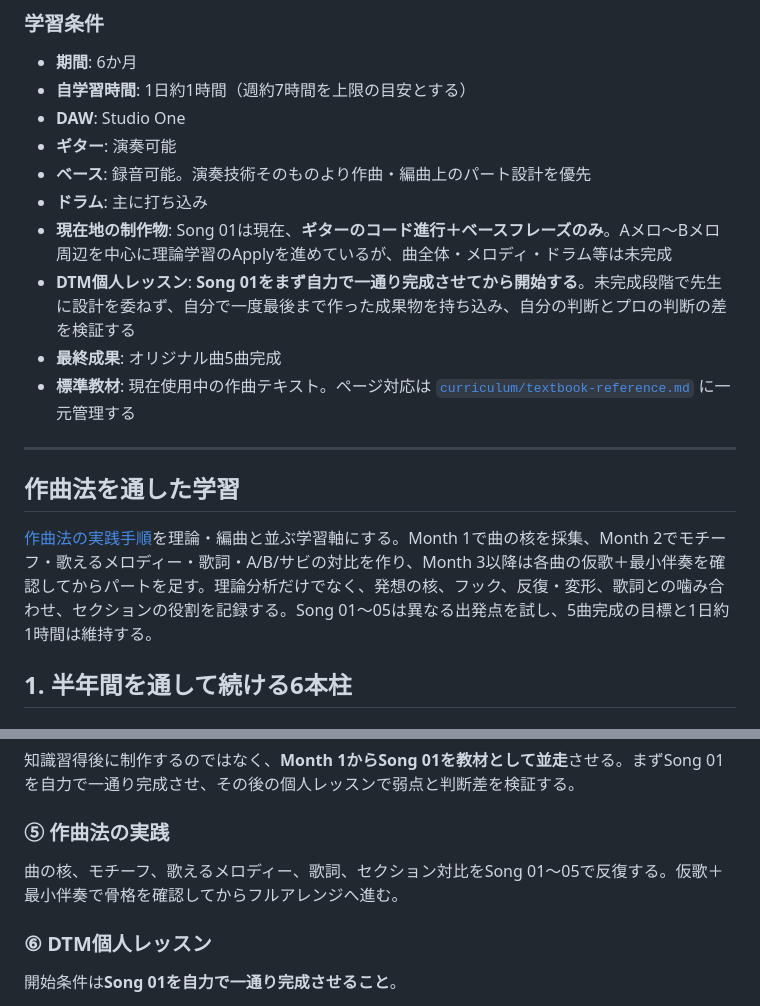
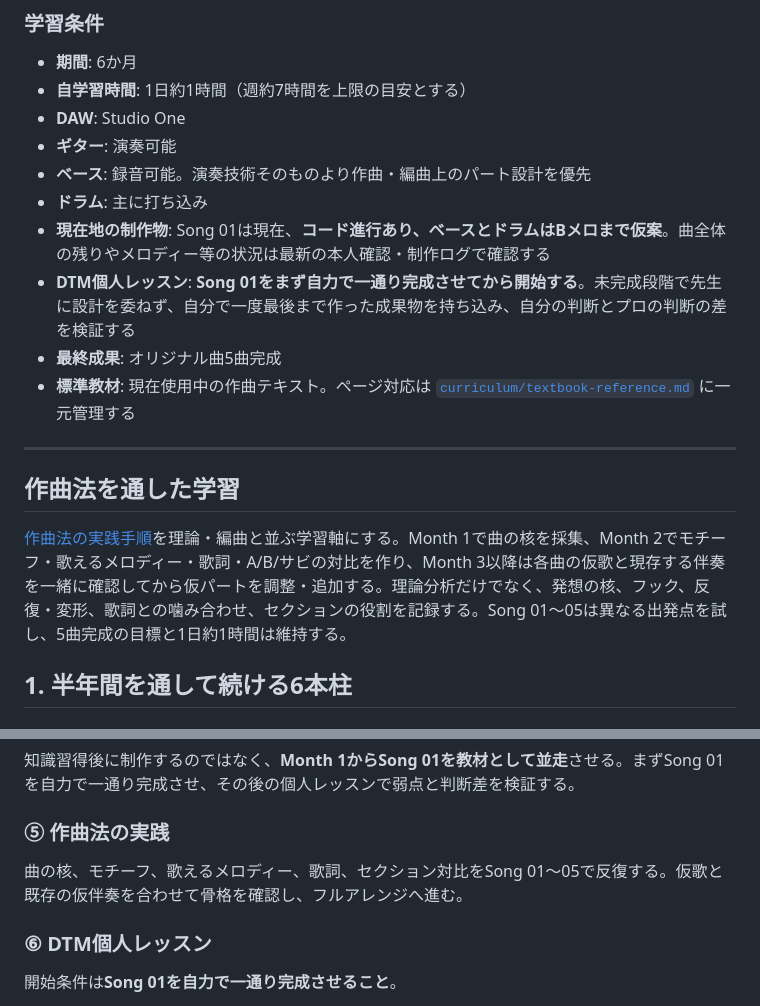
Before and after one commit to tomoaki16/songwriting-study, a Markdown page: README.md, 2 parts joined by grey strips. Rendered like a GitHub page.

Commit message:
Correct Song 01 current provisional bass and drums

```diff
--- a/README.md
+++ b/README.md
@@ -22,7 +22,7 @@
 * **ギター**: 演奏可能
 * **ベース**: 録音可能。演奏技術そのものより作曲・編曲上のパート設計を優先
 * **ドラム**: 主に打ち込み
-* **現在地の制作物**: Song 01は現在、**ギターのコード進行＋ベースフレーズのみ**。Aメロ〜Bメロ周辺を中心に理論学習のApplyを進めているが、曲全体・メロディ・ドラム等は未完成
+* **現在地の制作物**: Song 01は現在、**コード進行あり、ベースとドラムはBメロまで仮案**。曲全体の残りやメロディー等の状況は最新の本人確認・制作ログで確認する
 * **DTM個人レッスン**: **Song 01をまず自力で一通り完成させてから開始する**。未完成段階で先生に設計を委ねず、自分で一度最後まで作った成果物を持ち込み、自分の判断とプロの判断の差を検証する
 * **最終成果**: オリジナル曲5曲完成
 * **標準教材**: 現在使用中の作曲テキスト。ページ対応は [`curriculum/textbook-reference.md`](curriculum/textbook-reference.md) に一元管理する
@@ -31,7 +31,7 @@
 
 ## 作曲法を通した学習
 
-[作曲法の実践手順](curriculum/composition-method.md)を理論・編曲と並ぶ学習軸にする。Month 1で曲の核を採集、Month 2でモチーフ・歌えるメロディー・歌詞・A/B/サビの対比を作り、Month 3以降は各曲の仮歌＋最小伴奏を確認してからパートを足す。理論分析だけでなく、発想の核、フック、反復・変形、歌詞との噛み合わせ、セクションの役割を記録する。Song 01〜05は異なる出発点を試し、5曲完成の目標と1日約1時間は維持する。
+[作曲法の実践手順](curriculum/composition-method.md)を理論・編曲と並ぶ学習軸にする。Month 1で曲の核を採集、Month 2でモチーフ・歌えるメロディー・歌詞・A/B/サビの対比を作り、Month 3以降は各曲の仮歌と現存する伴奏を一緒に確認してから仮パートを調整・追加する。理論分析だけでなく、発想の核、フック、反復・変形、歌詞との噛み合わせ、セクションの役割を記録する。Song 01〜05は異なる出発点を試し、5曲完成の目標と1日約1時間は維持する。
 
 ## 1. 半年間を通して続ける6本柱
 
@@ -61,7 +61,7 @@ Month 1後半からMonth 6まで継続する。
 知識習得後に制作するのではなく、**Month 1からSong 01を教材として並走**させる。まずSong 01を自力で一通り完成させ、その後の個人レッスンで弱点と判断差を検証する。
 
 ### ⑤ 作曲法の実践
-曲の核、モチーフ、歌えるメロディー、歌詞、セクション対比をSong 01〜05で反復する。仮歌＋最小伴奏で骨格を確認してからフルアレンジへ進む。
+曲の核、モチーフ、歌えるメロディー、歌詞、セクション対比をSong 01〜05で反復する。仮歌と既存の仮伴奏を合わせて骨格を確認し、フルアレンジへ進む。
 
 ### ⑥ DTM個人レッスン
 開始条件は**Song 01を自力で一通り完成させること**。
```
